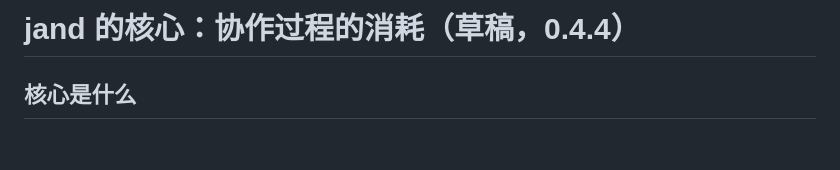
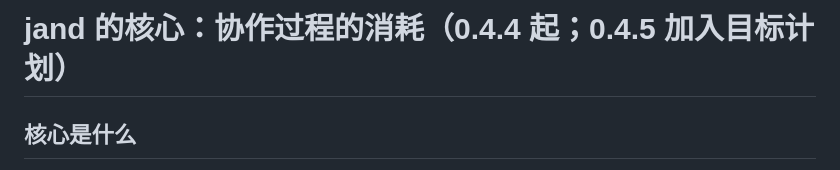
Before and after one commit to jaredchao/jand, a Markdown page: docs/CORE.md, the part around the change. Drawn GitHub-style; blank space fills up the shorter version.

```diff
--- a/docs/CORE.md
+++ b/docs/CORE.md
@@ -1,4 +1,4 @@
-# jand 的核心：协作过程的消耗（草稿，0.4.4）
+# jand 的核心：协作过程的消耗（0.4.4 起；0.4.5 加入目标计划）
 
 ## 核心是什么
 
```
Also changed, not shown: README.md (+2 -1 lines), docs/validation.md (+8 -1 lines).
